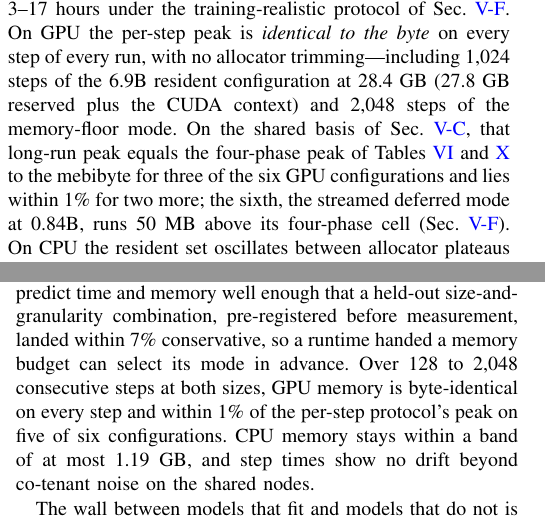
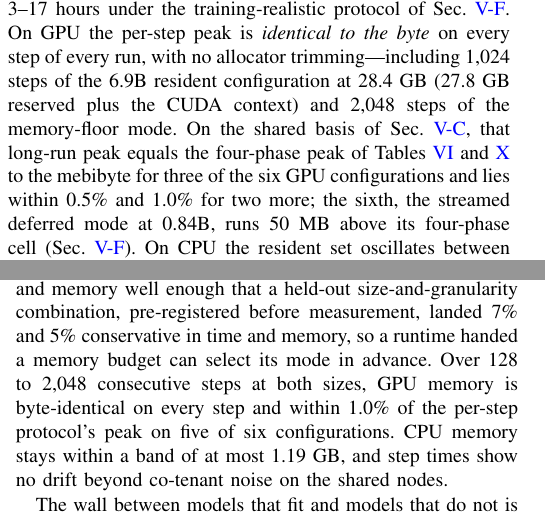
Before and after one commit to paymankeshtkaruni/segmented-llm-training-inference, a LaTeX paper (final_paper_scripts_results/segmented_model/paper_jsa/main.tex): two parts of the columns of pages 12 and 19 of 21, joined at a grey line, cut so that both start at the same text. Compiled offline with pdfLaTeX.

Commit message:
Paper: held-out validation and long-run peak phrasings stated at their measured values

```diff
--- a/final_paper_scripts_results/segmented_model/paper_jsa/main.tex
+++ b/final_paper_scripts_results/segmented_model/paper_jsa/main.tex
@@ -1401,7 +1401,7 @@ every run, with no allocator trimming---including 1{,}024 steps of the
 context) and 2{,}048 steps of the memory-floor mode. On the shared basis
 of Sec.~\ref{sec:discipline}, that long-run peak equals the four-phase
 peak of Tables~\ref{tab:grid} and~\ref{tab:scale} to the mebibyte for
-three of the six GPU configurations and lies within 1\% for two more; the
+three of the six GPU configurations and lies within 0.5\% and 1.0\% for two more; the
 sixth, the streamed deferred mode at 0.84B, runs 50~MB above its
 four-phase cell (Sec.~\ref{sec:longhorizon}). On CPU the resident set
 oscillates between
@@ -1852,10 +1852,10 @@ from disk. A 6.9B model whose conventional training aborts on a 94~GB
 device trains on a 40~GB card, resident at 28.5~GB or streamed in 2.6~GB,
 and CPU-only in 9.3~GB of RAM. Two frozen laws
 predict time and memory well enough that a held-out size-and-granularity
-combination, pre-registered before measurement, landed within 7\%
-conservative, so a runtime handed a memory budget can select its mode in
+combination, pre-registered before measurement, landed 7\% and 5\%
+conservative in time and memory, so a runtime handed a memory budget can select its mode in
 advance. Over 128 to 2{,}048 consecutive steps at both sizes, GPU memory is
-byte-identical on every step and within 1\% of the per-step protocol's peak
+byte-identical on every step and within 1.0\% of the per-step protocol's peak
 on five of six configurations. CPU memory stays within a band of at most
 1.19~GB, and step times show no drift beyond co-tenant noise on the shared
 nodes.
```
Also changed, not shown: final_paper_scripts_results/segmented_model/paper_jsa/main.tex (2 more changed lines).
